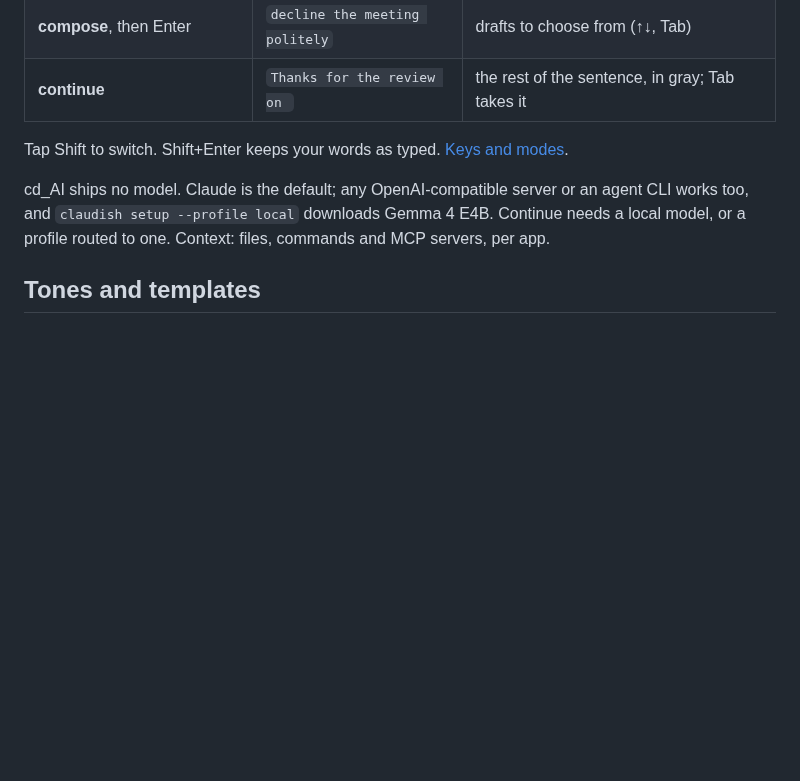
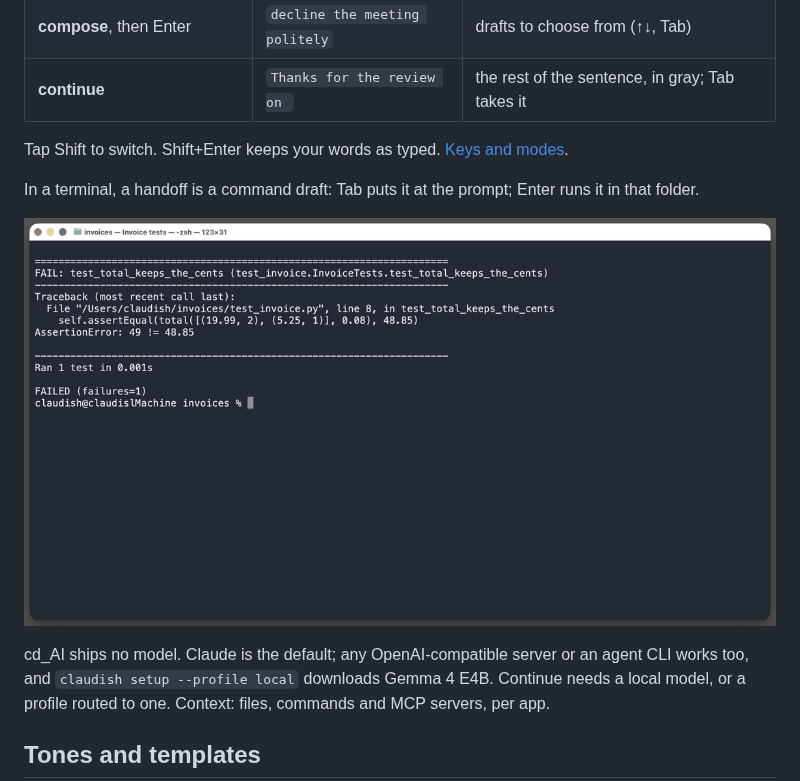
Before and after one commit to noobpwnftw/claudish, a Markdown page: README.md, the part around the change. Rendered like a GitHub page; pictures changed too: docs/cd_AI-terminal.gif (added); blank space fills up the shorter version.

Commit message:
Record the native terminal question and Claude Code handoff

```diff
--- a/README.md
+++ b/README.md
@@ -25,6 +25,10 @@ Windows, and macOS. Switch to it like a keyboard language, type, and press Tab:
 | **continue** | `Thanks for the review on ` | the rest of the sentence, in gray; Tab takes it |
 
 Tap Shift to switch. Shift+Enter keeps your words as typed. [Keys and modes](docs/using.md).
+
+In a terminal, a handoff is a command draft: Tab puts it at the prompt; Enter runs it in that folder.
+
+![Enter asks about a typo, then hands the failing invoice tests to Claude Code (macOS, Terminal)](docs/cd_AI-terminal.gif)
 
 cd_AI ships no model. Claude is the default; any OpenAI-compatible server or an agent CLI
 works too, and `claudish setup --profile local` downloads Gemma 4 E4B. Continue needs a local
```
Also changed, not shown: AGENT.md (+4 -2 lines).
